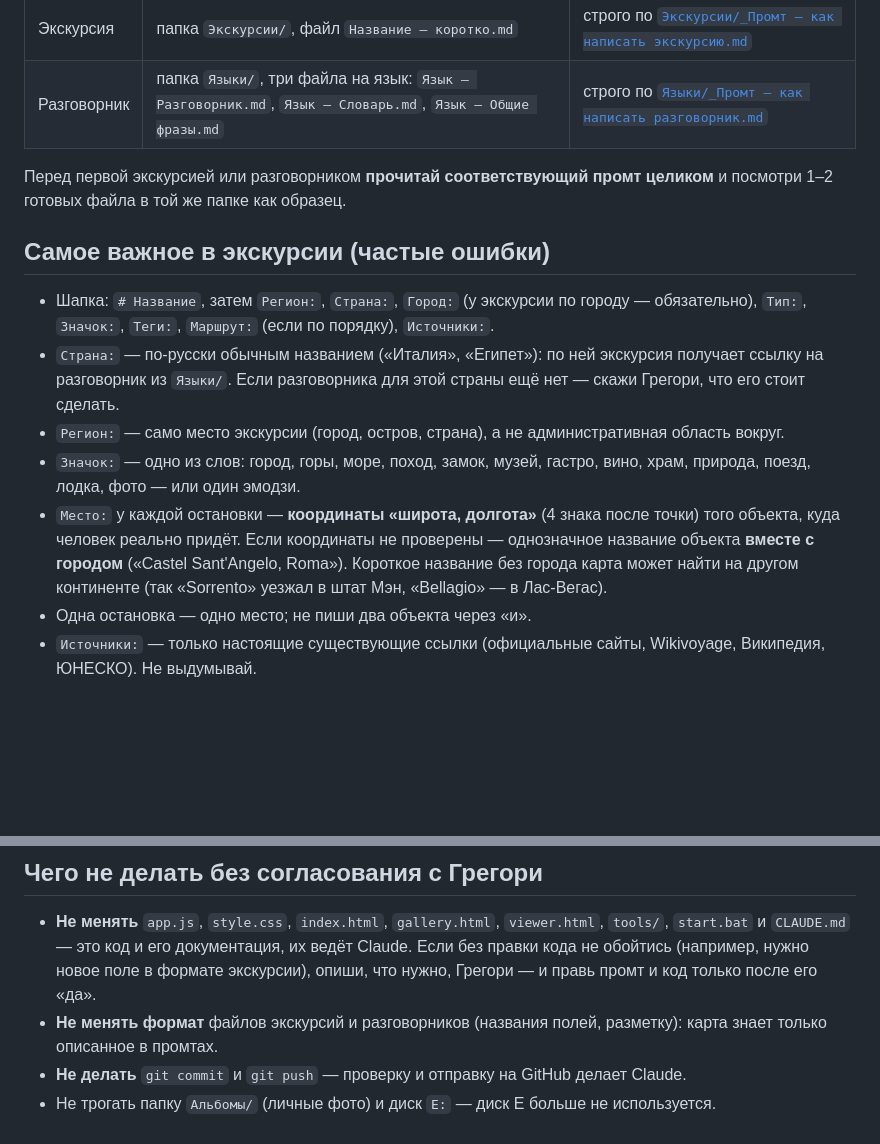
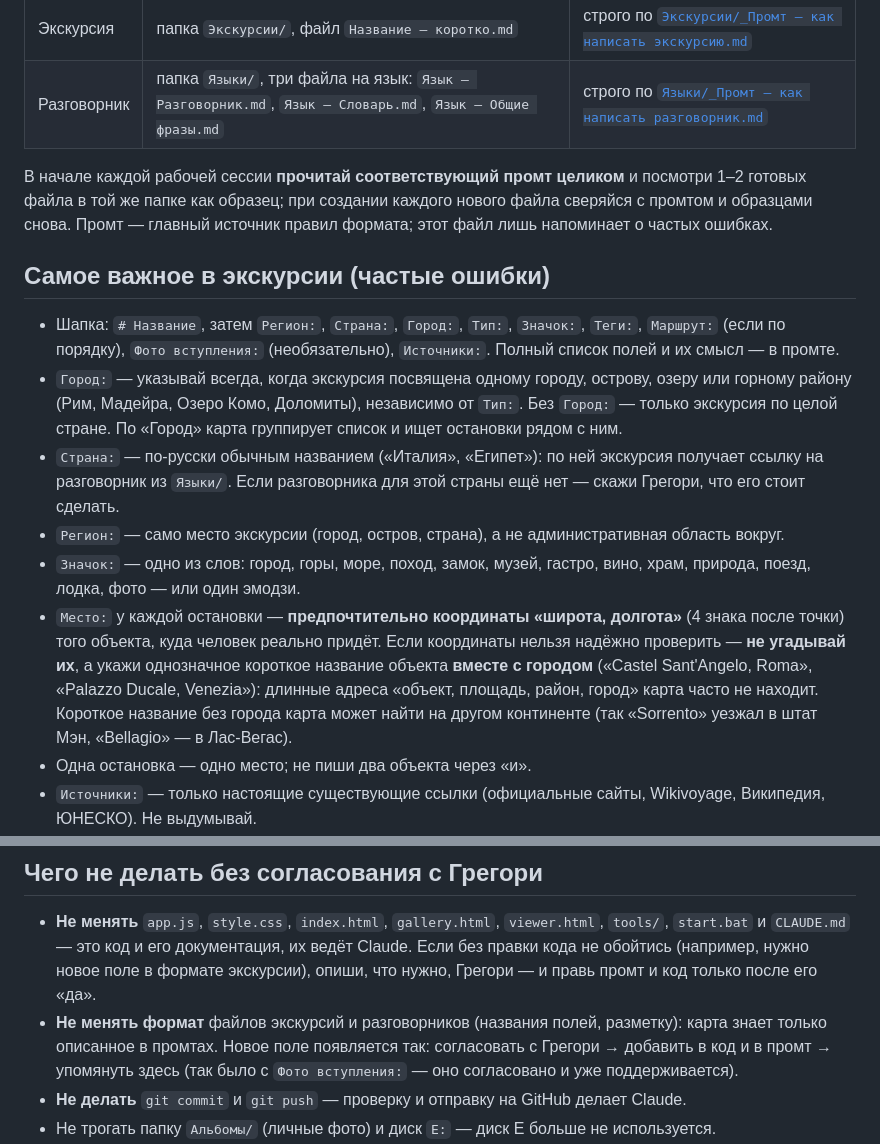
Before and after one commit to Gregory-GitTools/travel-earth, a Markdown page: AGENTS.md, 2 parts joined by grey strips. Drawn GitHub-style; blank space fills up the shorter version.

Commit message:
AGENTS.md: intro photo field, when Город is required, coordinates preferred not guessed, re-read prompt each session
Co-Authored-By: Claude Opus 5.5 <noreply@anthropic.com>

```diff
--- a/AGENTS.md
+++ b/AGENTS.md
@@ -11,15 +11,16 @@
 | Экскурсия | папка `Экскурсии/`, файл `Название — коротко.md` | строго по [`Экскурсии/_Промт — как написать экскурсию.md`](Экскурсии/_Промт%20—%20как%20написать%20экскурсию.md) |
 | Разговорник | папка `Языки/`, три файла на язык: `Язык — Разговорник.md`, `Язык — Словарь.md`, `Язык — Общие фразы.md` | строго по [`Языки/_Промт — как написать разговорник.md`](Языки/_Промт%20—%20как%20написать%20разговорник.md) |
 
-Перед первой экскурсией или разговорником **прочитай соответствующий промт целиком** и посмотри 1–2 готовых файла в той же папке как образец.
+В начале каждой рабочей сессии **прочитай соответствующий промт целиком** и посмотри 1–2 готовых файла в той же папке как образец; при создании каждого нового файла сверяйся с промтом и образцами снова. Промт — главный источник правил формата; этот файл лишь напоминает о частых ошибках.
 
 ## Самое важное в экскурсии (частые ошибки)
 
-- Шапка: `# Название`, затем `Регион:`, `Страна:`, `Город:` (у экскурсии по городу — обязательно), `Тип:`, `Значок:`, `Теги:`, `Маршрут:` (если по порядку), `Источники:`.
+- Шапка: `# Название`, затем `Регион:`, `Страна:`, `Город:`, `Тип:`, `Значок:`, `Теги:`, `Маршрут:` (если по порядку), `Фото вступления:` (необязательно), `Источники:`. Полный список полей и их смысл — в промте.
+- `Город:` — указывай всегда, когда экскурсия посвящена одному городу, острову, озеру или горному району (Рим, Мадейра, Озеро Комо, Доломиты), независимо от `Тип:`. Без `Город:` — только экскурсия по целой стране. По «Город» карта группирует список и ищет остановки рядом с ним.
 - `Страна:` — по-русски обычным названием («Италия», «Египет»): по ней экскурсия получает ссылку на разговорник из `Языки/`. Если разговорника для этой страны ещё нет — скажи Грегори, что его стоит сделать.
 - `Регион:` — само место экскурсии (город, остров, страна), а не административная область вокруг.
 - `Значок:` — одно из слов: город, горы, море, поход, замок, музей, гастро, вино, храм, природа, поезд, лодка, фото — или один эмодзи.
-- `Место:` у каждой остановки — **координаты «широта, долгота»** (4 знака после точки) того объекта, куда человек реально придёт. Если координаты не проверены — однозначное название объекта **вместе с городом** («Castel Sant'Angelo, Roma»). Короткое название без города карта может найти на другом континенте (так «Sorrento» уезжал в штат Мэн, «Bellagio» — в Лас-Вегас).
+- `Место:` у каждой остановки — **предпочтительно координаты «широта, долгота»** (4 знака после точки) того объекта, куда человек реально придёт. Если координаты нельзя надёжно проверить — **не угадывай их**, а укажи однозначное короткое название объекта **вместе с городом** («Castel Sant'Angelo, Roma», «Palazzo Ducale, Venezia»): длинные адреса «объект, площадь, район, город» карта часто не находит. Короткое название без города карта может найти на другом континенте (так «Sorrento» уезжал в штат Мэн, «Bellagio» — в Лас-Вегас).
 - Одна остановка — одно место; не пиши два объекта через «и».
 - `Источники:` — только настоящие существующие ссылки (официальные сайты, Wikivoyage, Википедия, ЮНЕСКО). Не выдумывай.
 - Экскурсия по стране (`Тип: по стране`) — первыми идут разделы `## <Страна> в цифрах` и `## Гастрономия <страны>`.
@@ -29,7 +30,7 @@
 ## Чего не делать без согласования с Грегори
 
 - **Не менять** `app.js`, `style.css`, `index.html`, `gallery.html`, `viewer.html`, `tools/`, `start.bat` и `CLAUDE.md` — это код и его документация, их ведёт Claude. Если без правки кода не обойтись (например, нужно новое поле в формате экскурсии), опиши, что нужно, Грегори — и правь промт и код только после его «да».
-- **Не менять формат** файлов экскурсий и разговорников (названия полей, разметку): карта знает только описанное в промтах.
+- **Не менять формат** файлов экскурсий и разговорников (названия полей, разметку): карта знает только описанное в промтах. Новое поле появляется так: согласовать с Грегори → добавить в код и в промт → упомянуть здесь (так было с `Фото вступления:` — оно согласовано и уже поддерживается).
 - **Не делать** `git commit` и `git push` — проверку и отправку на GitHub делает Claude.
 - Не трогать папку `Альбомы/` (личные фото) и диск `E:` — диск E больше не используется.
 - Не переименовывать и не удалять чужие файлы экскурсий и разговорников; правишь существующий — только по просьбе.
```
